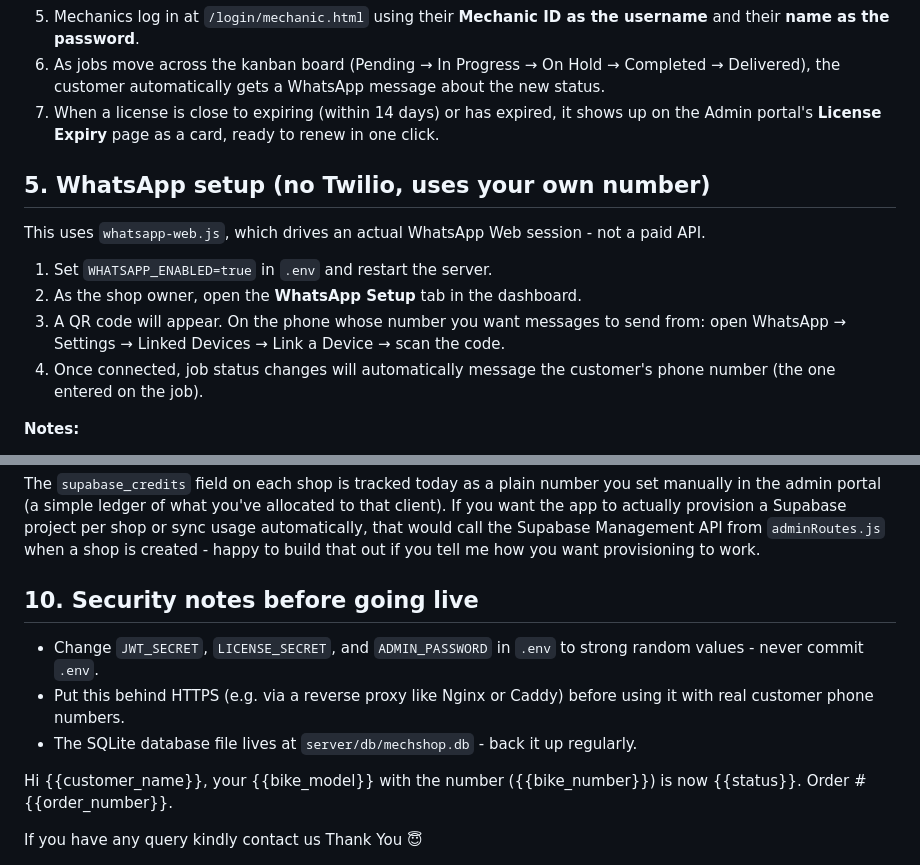
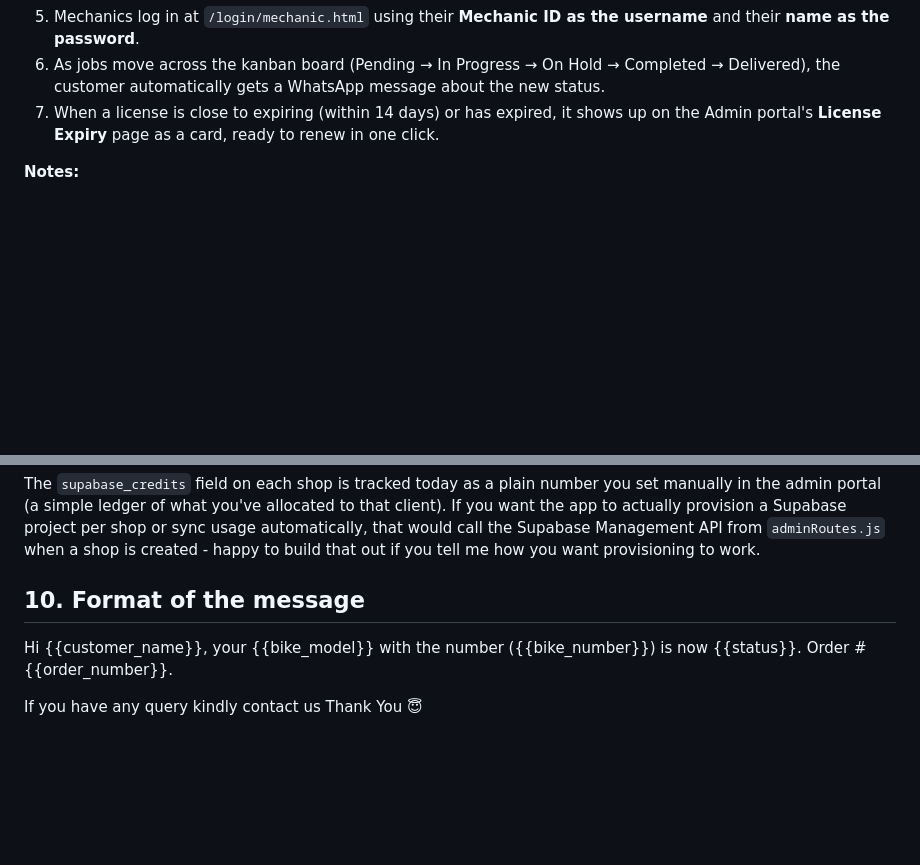
Before and after one commit to vxcxy27/VELO-Garage-OS, a Markdown page: README.md, 2 parts joined by grey strips. Rendered like a GitHub page; blank space fills up the shorter version.

```diff
--- a/README.md
+++ b/README.md
@@ -55,14 +55,7 @@ Visit `http://localhost:3000` and pick a portal:
 6. As jobs move across the kanban board (Pending → In Progress → On Hold → Completed → Delivered), the customer automatically gets a WhatsApp message about the new status.
 7. When a license is close to expiring (within 14 days) or has expired, it shows up on the Admin portal's **License Expiry** page as a card, ready to renew in one click.
 
-## 5. WhatsApp setup (no Twilio, uses your own number)
 
-This uses `whatsapp-web.js`, which drives an actual WhatsApp Web session - not a paid API.
-
-1. Set `WHATSAPP_ENABLED=true` in `.env` and restart the server.
-2. As the shop owner, open the **WhatsApp Setup** tab in the dashboard.
-3. A QR code will appear. On the phone whose number you want messages to send from: open WhatsApp → Settings → Linked Devices → Link a Device → scan the code.
-4. Once connected, job status changes will automatically message the customer's phone number (the one entered on the job).
 
 **Notes:**
 - This library needs to run a real Chromium instance, so it must run on a machine with internet access (not a fully offline/sandboxed container).
@@ -115,13 +108,7 @@ mechshop-app/
 
 The `supabase_credits` field on each shop is tracked today as a plain number you set manually in the admin portal (a simple ledger of what you've allocated to that client). If you want the app to actually provision a Supabase project per shop or sync usage automatically, that would call the Supabase Management API from `adminRoutes.js` when a shop is created - happy to build that out if you tell me how you want provisioning to work.
 
-## 10. Security notes before going live
-
-- Change `JWT_SECRET`, `LICENSE_SECRET`, and `ADMIN_PASSWORD` in `.env` to strong random values - never commit `.env`.
-- Put this behind HTTPS (e.g. via a reverse proxy like Nginx or Caddy) before using it with real customer phone numbers.
-- The SQLite database file lives at `server/db/mechshop.db` - back it up regularly.
-
-
+##  10. Format of the message
 Hi {{customer_name}}, your {{bike_model}} with the number ({{bike_number}}) is now {{status}}. Order #{{order_number}}.
 
 If you have any query kindly contact us
```
